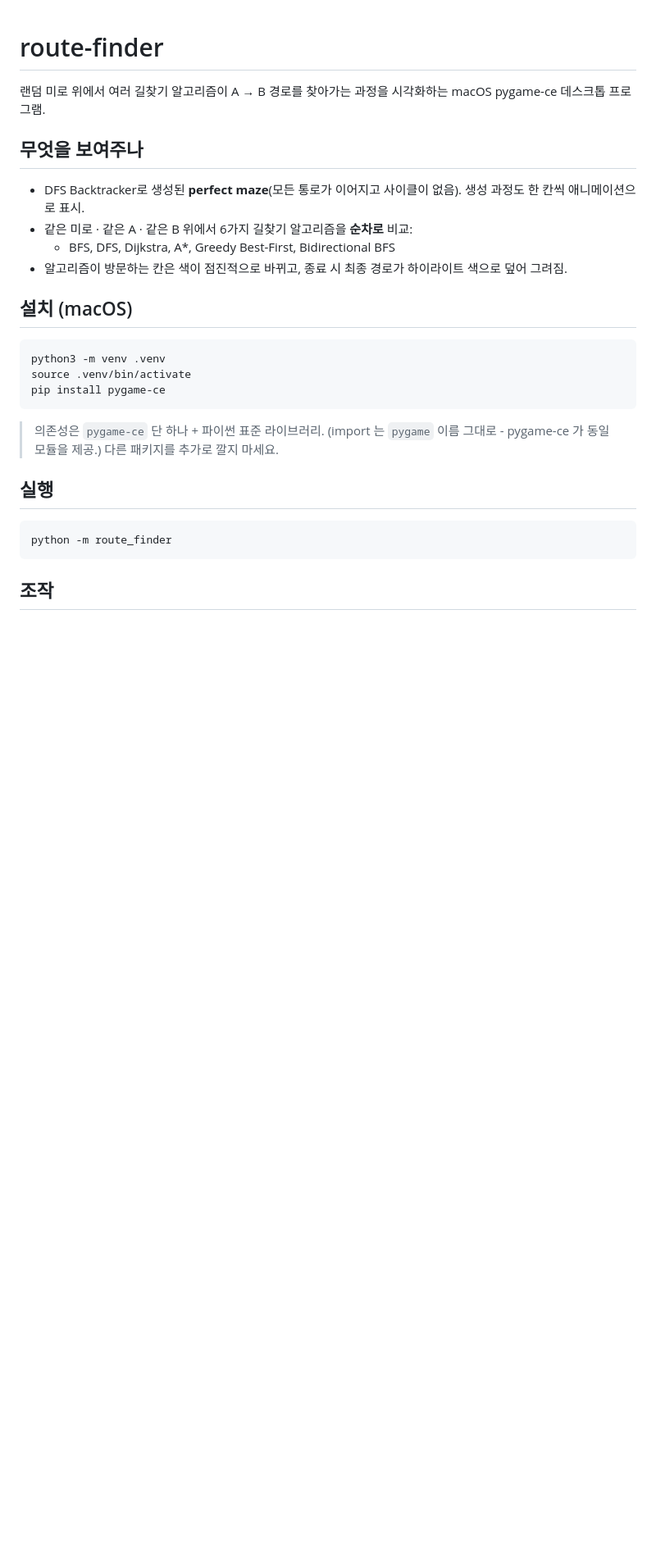
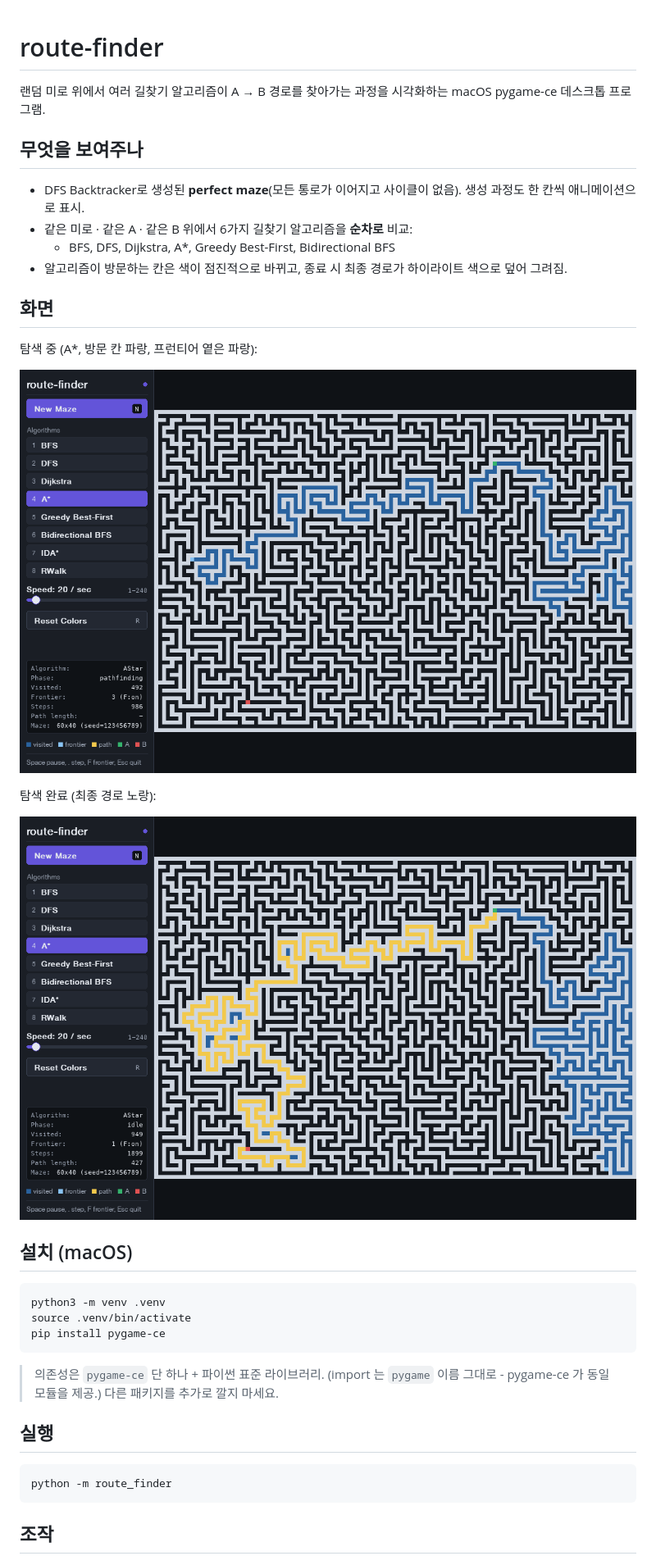
Before and after one commit to nini4746/route-finder, a Markdown page: README.md, the part around one of its changes. Shown at 82% size. Rendered like a GitHub page; pictures changed too: docs/images/ui-path.png (added), docs/images/ui-search.png (added); blank space fills up the shorter version.

```diff
--- a/README.md
+++ b/README.md
@@ -8,6 +8,16 @@
 - 같은 미로 · 같은 A · 같은 B 위에서 6가지 길찾기 알고리즘을 **순차로** 비교:
   - BFS, DFS, Dijkstra, A*, Greedy Best-First, Bidirectional BFS
 - 알고리즘이 방문하는 칸은 색이 점진적으로 바뀌고, 종료 시 최종 경로가 하이라이트 색으로 덮어 그려짐.
+
+## 화면
+
+탐색 중 (A*, 방문 칸 파랑, 프런티어 옅은 파랑):
+
+![탐색 중](docs/images/ui-search.png)
+
+탐색 완료 (최종 경로 노랑):
+
+![경로](docs/images/ui-path.png)
 
 ## 설치 (macOS)
 
```
Also changed, not shown: other parts of README.md (+1 -1 lines), 4 other files.
